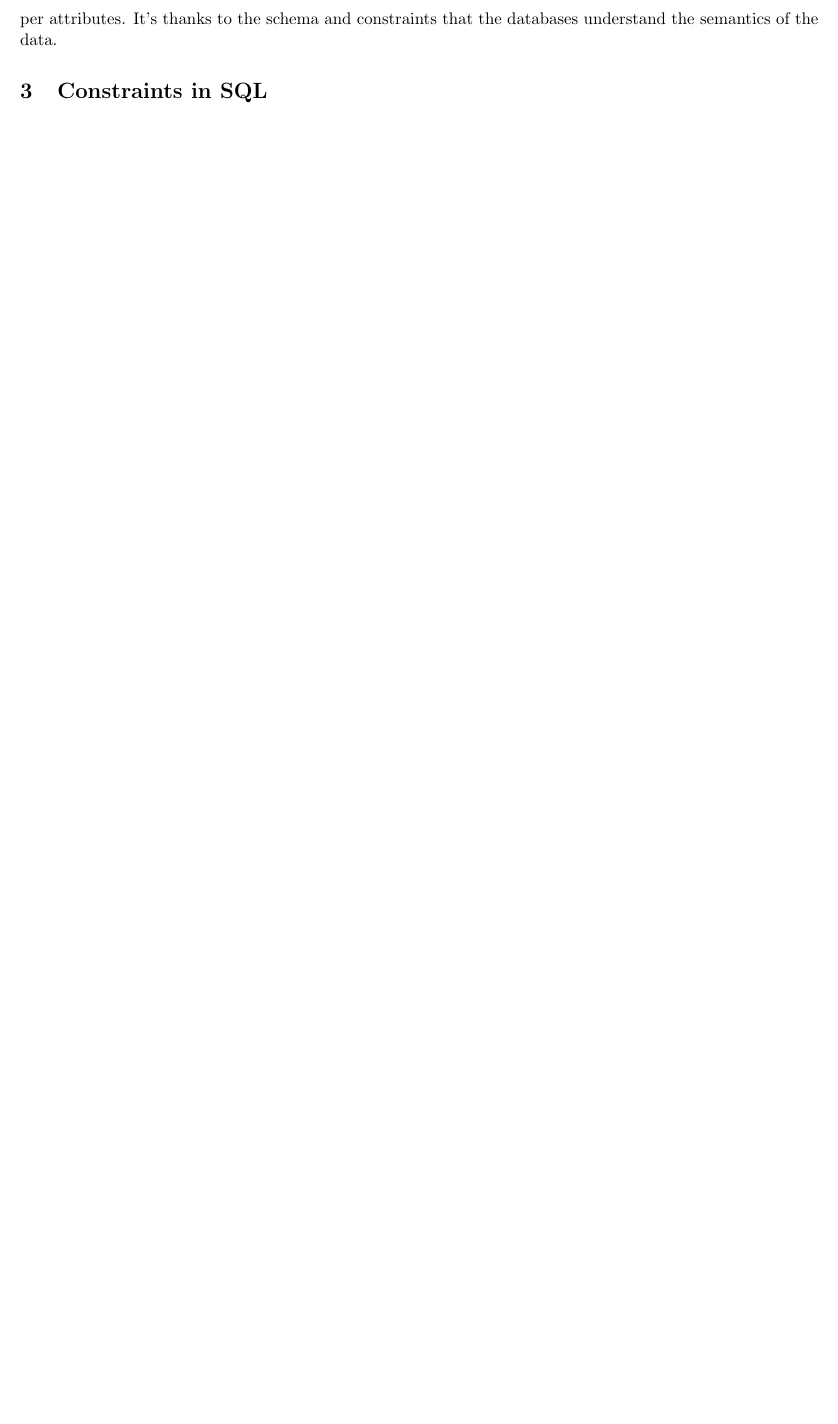
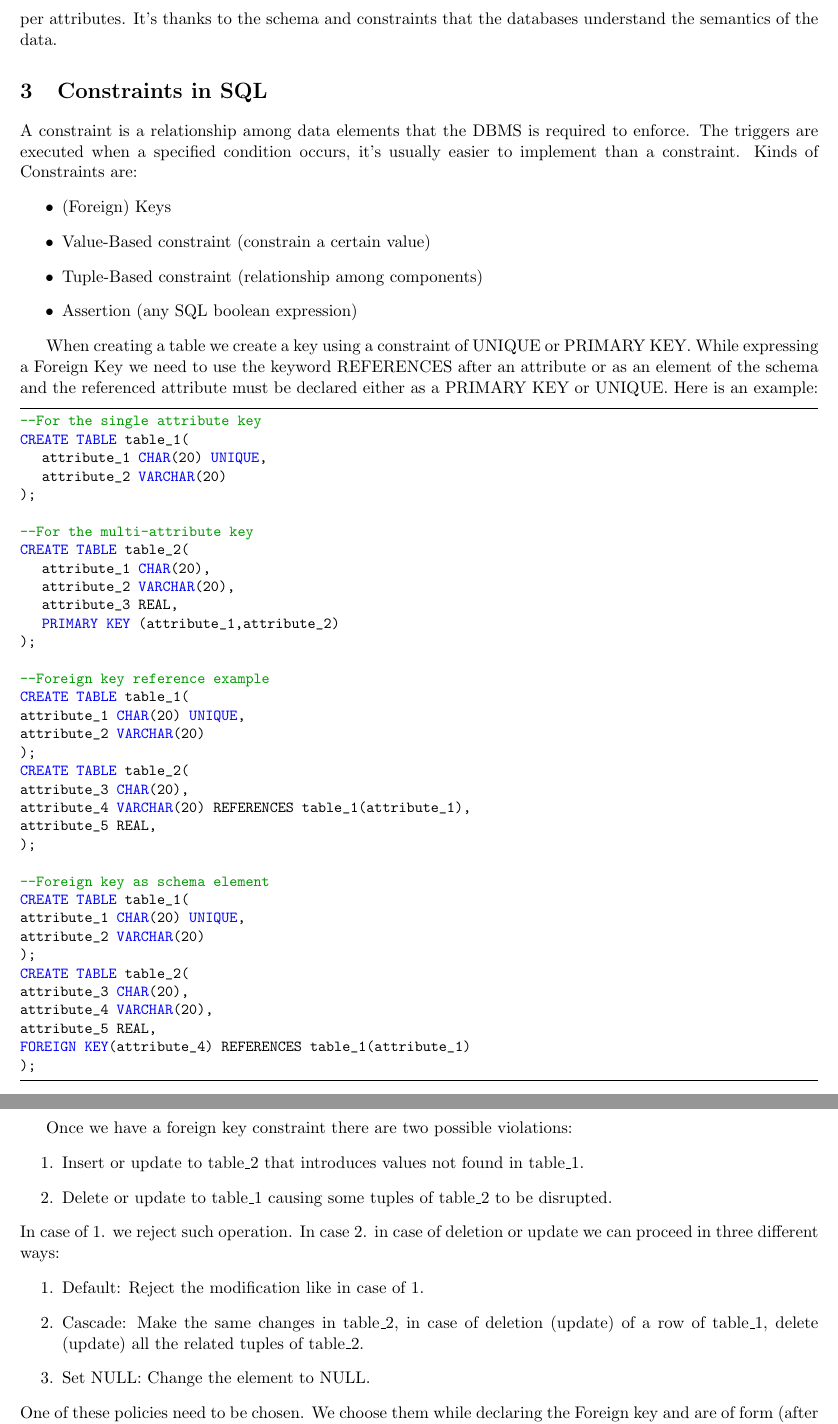
Before and after one commit to moiraghif/appunti, a LaTeX document (Foundation of ComputerScience/AppuntiSQL.tex): part of page 3 of 3 before the commit and two parts of pages 3 and 4 of 4 after it, the two joined at a grey line, cut so that both start at the same text, the shorter picture padded with empty space. Compiled offline with pdfLaTeX.

Commit message:
Completed contraints in SQL

```diff
--- a/Foundation of ComputerScience/AppuntiSQL.tex
+++ b/Foundation of ComputerScience/AppuntiSQL.tex
@@ -157,7 +181,65 @@ If some information is missing or is not known SQL uses the NULL. To check if a
 It's thanks to the schema and constraints that the databases understand the semantics of the data.
 
 \section{Constraints in SQL}
+A constraint is a relationship among data elements that the DBMS is required to enforce. The triggers are executed when a specified condition occurs, it's usually easier to implement than a constraint.
+Kinds of Constraints are:
+\begin{itemize}
+	\item (Foreign) Keys
+	\item Value-Based constraint (constrain a certain value)
+	\item Tuple-Based constraint (relationship among components)
+	\item Assertion (any SQL boolean expression)
+\end{itemize}
 
+When creating a table we create a key using a constraint of UNIQUE or PRIMARY KEY. While expressing a Foreign Key we need to use the keyword REFERENCES after an attribute or as an element of the schema and the referenced attribute must be declared either as a PRIMARY KEY or UNIQUE. Here is an example:
+\begin{lstlisting}
+--For the single attribute key
+CREATE TABLE table_1(
+	attribute_1 CHAR(20) UNIQUE,
+	attribute_2 VARCHAR(20)
+);
 
+--For the multi-attribute key
+CREATE TABLE table_2(
+	attribute_1 CHAR(20),
+	attribute_2 VARCHAR(20),
+	attribute_3 REAL,
+	PRIMARY KEY (attribute_1,attribute_2)
+);
 
+--Foreign key reference example
+CREATE TABLE table_1(
+attribute_1 CHAR(20) UNIQUE,
+attribute_2 VARCHAR(20)
+);
+CREATE TABLE table_2(
+attribute_3 CHAR(20),
+attribute_4 VARCHAR(20) REFERENCES table_1(attribute_1),
+attribute_5 REAL,
+);
 
+--Foreign key as schema element
+CREATE TABLE table_1(
+attribute_1 CHAR(20) UNIQUE,
+attribute_2 VARCHAR(20)
+);
+CREATE TABLE table_2(
+attribute_3 CHAR(20),
+attribute_4 VARCHAR(20),
+attribute_5 REAL,
+FOREIGN KEY(attribute_4) REFERENCES table_1(attribute_1)
+);
+\end{lstlisting}
+
+Once we have a foreign key constraint there are two possible violations:
+\begin{enumerate}
+	\item Insert or update to table\_2 that introduces values not found in table\_1.
+	\item Delete or update to table\_1 causing some tuples of table\_2 to be disrupted.
+\end{enumerate}
+In case of 1. we reject such operation. In case 2. in case of deletion or update we can proceed in three different ways:
+\begin{enumerate}
+	\item Default: Reject the modification like in case of 1.
+	\item Cascade: Make the same changes in table\_2, in case of deletion (update) of a row of table\_1, delete (update) all the related tuples of table\_2.
+	\item Set NULL: Change the element to NULL.
+\end{enumerate}
+One of these policies need to be chosen. We choose them while declaring the Foreign key and are of form (after foreign key declaration): ON [UPDATE,DELETE] [SET NULL CASCADE], if not declared the default(reject) is used. Here is an example:
+\begin{lstlisting}
```
Also changed, not shown: Foundation of ComputerScience/AppuntiSQL.pdf, Foundation of ComputerScience/AppuntiSQL.tex (55 more changed lines).
